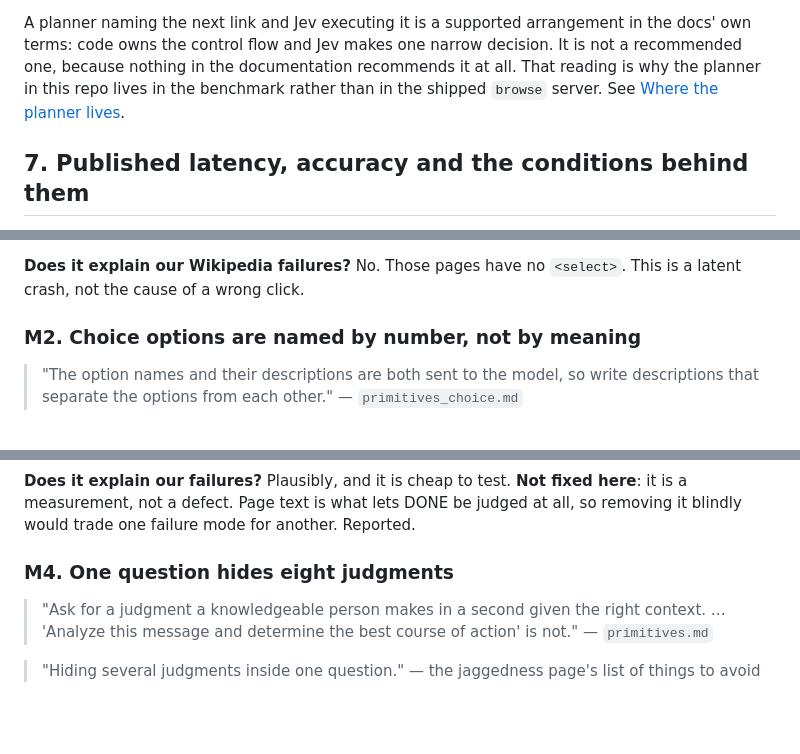
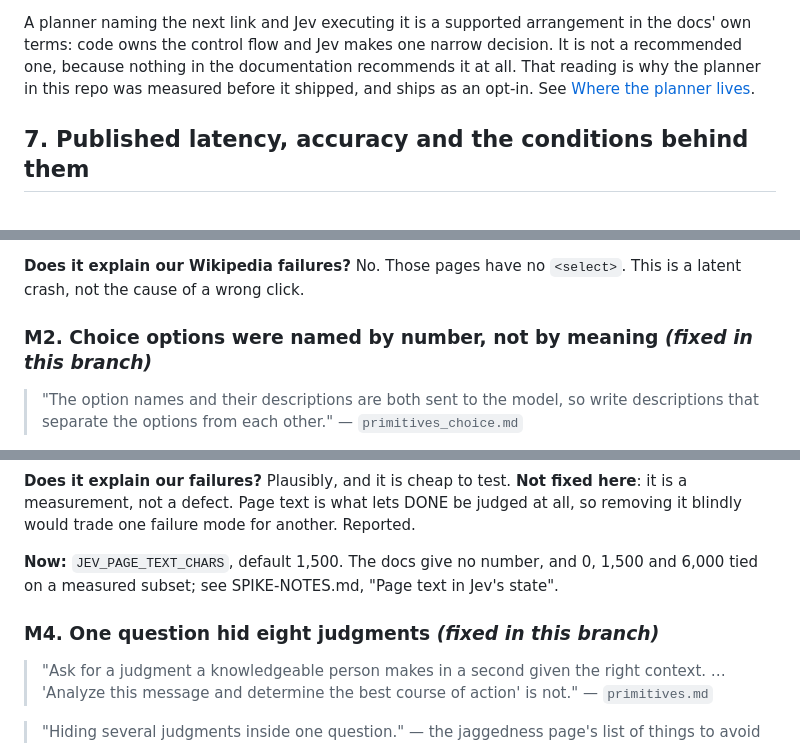
Before and after one commit to javis-greenscape/jev-kit, a Markdown page: docs/jev-reference/USING-JEV.md, 3 parts joined by grey strips. Rendered like a GitHub page; blank space fills up the shorter version.

```diff
--- a/docs/jev-reference/USING-JEV.md
+++ b/docs/jev-reference/USING-JEV.md
@@ -267,8 +267,8 @@ They also warn against agent loops in general:
 A planner naming the next link and Jev executing it is a supported arrangement in the docs'
 own terms: code owns the control flow and Jev makes one narrow decision. It is not a
 recommended one, because nothing in the documentation recommends it at all. That reading is
-why the planner in this repo lives in the benchmark rather than in the shipped `browse`
-server. See [Where the planner lives](#where-the-planner-lives).
+why the planner in this repo was measured before it shipped, and ships as an opt-in. See
+[Where the planner lives](#where-the-planner-lives).
 
 ## 7. Published latency, accuracy and the conditions behind them
 
@@ -383,7 +383,7 @@ dropped. Tests in `vendor/jev-ultrafast/tests/test_agent.py`.
 **Does it explain our Wikipedia failures?** No. Those pages have no `<select>`. This is a
 latent crash, not the cause of a wrong click.
 
-### M2. Choice options are named by number, not by meaning
+### M2. Choice options were named by number, not by meaning *(fixed in this branch)*
 
 > "The option names and their descriptions are both sent to the model, so write descriptions
 > that separate the options from each other." — `primitives_choice.md`
@@ -429,7 +434,10 @@ to Jev's own state.
 a measurement, not a defect. Page text is what lets DONE be judged at all, so removing it
 blindly would trade one failure mode for another. Reported.
 
-### M4. One question hides eight judgments
+**Now:** `JEV_PAGE_TEXT_CHARS`, default 1,500. The docs give no number, and 0, 1,500 and
+6,000 tied on a measured subset; see SPIKE-NOTES.md, "Page text in Jev's state".
+
+### M4. One question hid eight judgments *(fixed in this branch)*
 
 > "Ask for a judgment a knowledgeable person makes in a second given the right context.
 > … 'Analyze this message and determine the best course of action' is not." — `primitives.md`
```
Also changed, not shown: other parts of docs/jev-reference/USING-JEV.md (+30 -19 lines).
